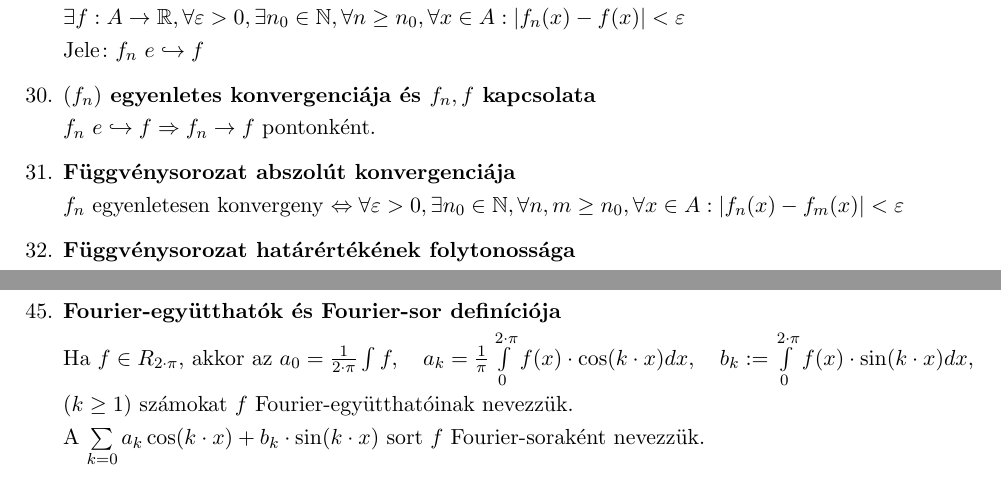
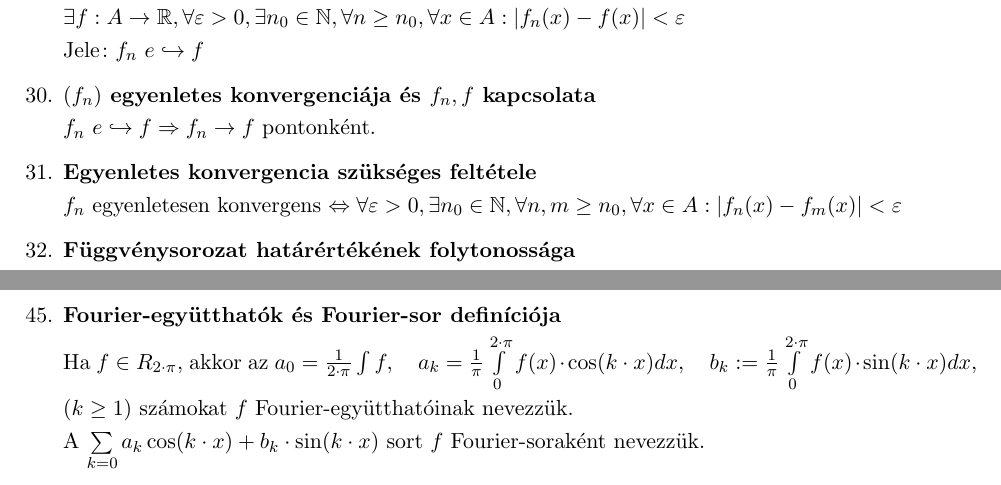
Before and after one commit to BenJoey/felev5, a LaTeX document (Modalg/ZH2_elmelet/ZH2_elmelet.tex): two parts of pages 3 and 5 of 5, joined at a grey line, cut so that both start at the same text. Compiled offline with pdfLaTeX.

Commit message:
Modalg|Same as usual

```diff
--- a/Modalg/ZH2_elmelet/ZH2_elmelet.tex
+++ b/Modalg/ZH2_elmelet/ZH2_elmelet.tex
@@ -141,8 +141,8 @@
 	\item\textbf{$(f_n)$ egyenletes konvergenciája és $f_n,f$ kapcsolata}\br
 	$f_n\egorbenyil f
 	\Rightarrow f_n\rightarrow f$ pontonként.
-	\item\textbf{Függvénysorozat abszolút konvergenciája}\br
-	$f_n$ egyenletesen konvergeny $\Leftrightarrow\forall\varepsilon>0,
+	\item\textbf{Egyenletes konvergencia szükséges feltétele}\br
+	$f_n$ egyenletesen konvergens $\Leftrightarrow\forall\varepsilon>0,
 	\exists n_0\in\N,\forall n,m\geq n_0,\forall x\in A:\abs{f_n(x) - f_m(x)}< \varepsilon$
 	\item\textbf{Függvénysorozat határértékének folytonossága}\br
 	Ha \begin{itemize}
@@ -227,7 +227,7 @@
 	\item\textbf{Fourier-együtthatók és Fourier-sor definíciója}\br
 	Ha $f\in R_{2\cdot\pi}$, akkor az $a_0=\frac{1}{2\cdot\pi}\int f,\quad a_k=
 	\frac{1}{\pi}\int\limits_0^{2\cdot\pi}f(x)\cdot\cos(k\cdot x)dx,\quad b_k:=
-	\int\limits_0^{2\cdot\pi}f(x)\cdot\sin(k\cdot x)dx,\br(k\geq1)$
+	\frac{1}{\pi}\int\limits_0^{2\cdot\pi}f(x)\cdot\sin(k\cdot x)dx,\br(k\geq1)$
 	számokat $f$ Fourier-együtthatóinak nevezzük.\br A $\sum\limits_{k=0}a_k
 	\cos(k\cdot x)+b_k\cdot\sin(k\cdot x)$ sort $f$ Fourier-soraként nevezzük.
 	\item\textbf{Fejér tétel}\br
```
Also changed, not shown: Modalg/ZH2_elmelet/ZH2_elmelet.tex (8 more changed lines).
